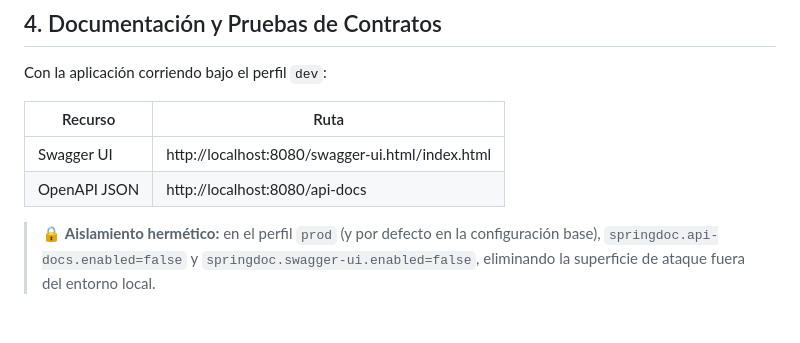
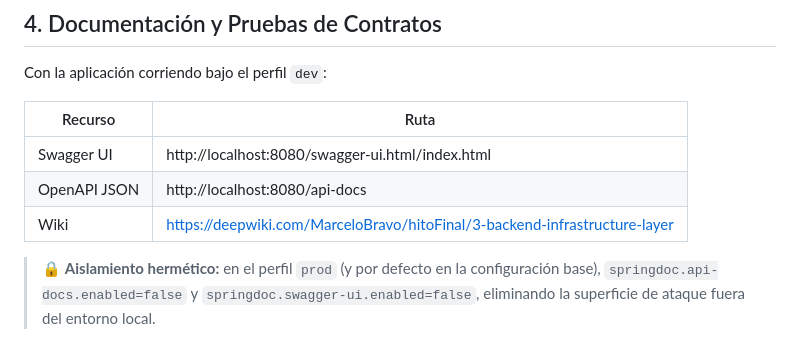
Before and after one commit to MarceloBravo/hitoFinal, a Markdown page: README.md, the part around the change. Rendered like a GitHub page.

Commit message:
Fix: Se actualizó el archivo Readme.md

```diff
--- a/README.md
+++ b/README.md
@@ -115,6 +115,7 @@ Con la aplicación corriendo bajo el perfil `dev`:
 |---|---|
 | Swagger UI | http://localhost:8080/swagger-ui.html/index.html |
 | OpenAPI JSON | http://localhost:8080/api-docs |
+| Wiki | https://deepwiki.com/MarceloBravo/hitoFinal/3-backend-infrastructure-layer |
 
 > 🔒 **Aislamiento hermético:** en el perfil `prod` (y por defecto en la configuración base), `springdoc.api-docs.enabled=false` y `springdoc.swagger-ui.enabled=false`, eliminando la superficie de ataque fuera del entorno local.
 
```
